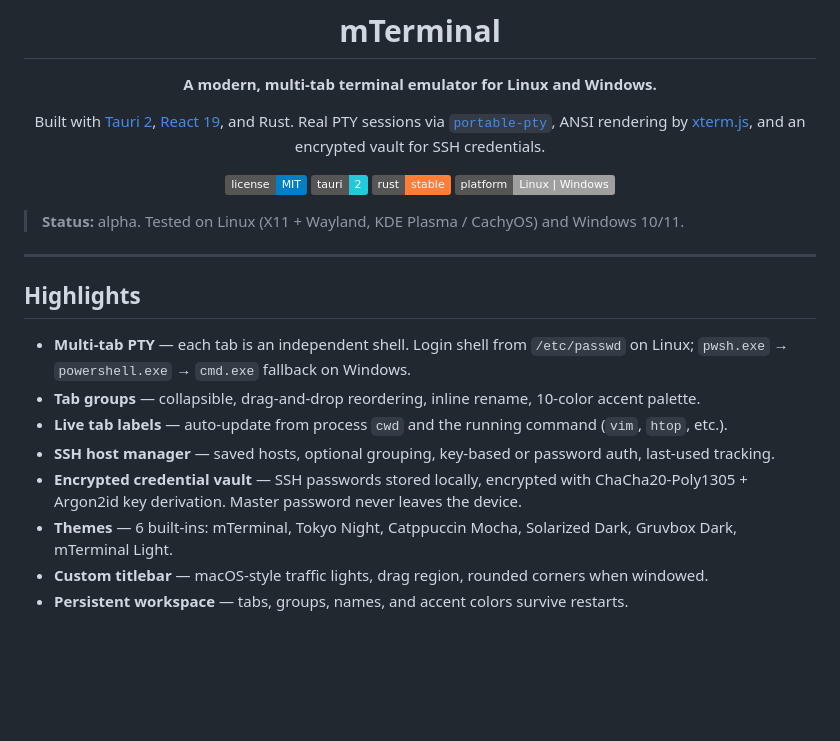
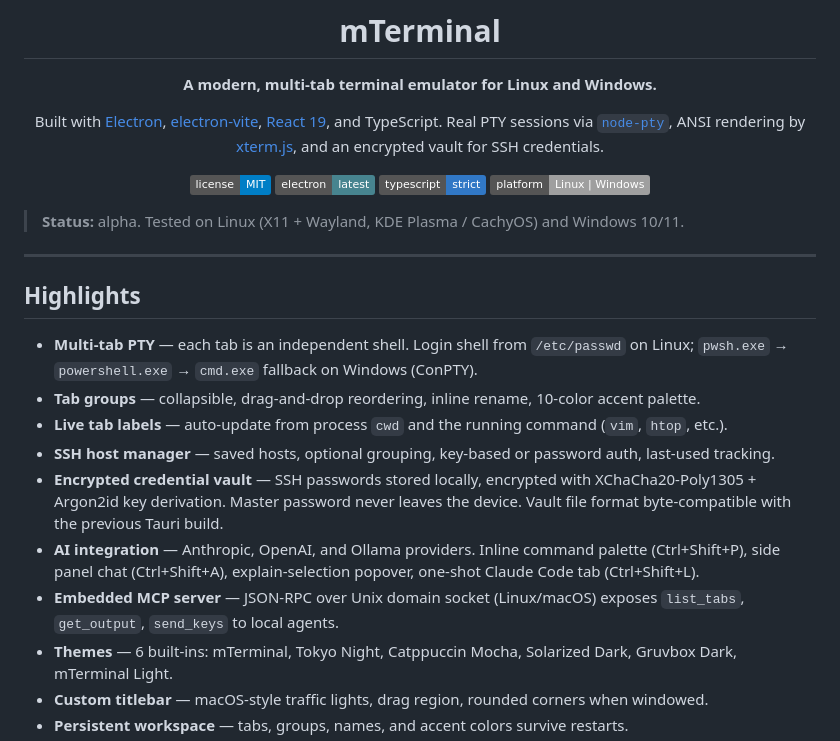
Before and after one commit to mterm-dev/mTerminal, a Markdown page: README.md, the part around one of its changes. Drawn GitHub-style; badges without logos; blank space fills up the shorter version.

```diff
--- a/README.md
+++ b/README.md
@@ -4,11 +4,11 @@
 
 **A modern, multi-tab terminal emulator for Linux and Windows.**
 
-Built with [Tauri 2](https://tauri.app), [React 19](https://react.dev), and Rust. Real PTY sessions via [`portable-pty`](https://crates.io/crates/portable-pty), ANSI rendering by [xterm.js](https://xtermjs.org), and an encrypted vault for SSH credentials.
+Built with [Electron](https://www.electronjs.org), [electron-vite](https://electron-vite.org), [React 19](https://react.dev), and TypeScript. Real PTY sessions via [`node-pty`](https://github.com/microsoft/node-pty), ANSI rendering by [xterm.js](https://xtermjs.org), and an encrypted vault for SSH credentials.
 
 [![License: MIT](https://img.shields.io/badge/license-MIT-blue.svg)](LICENSE)
-[![Tauri](https://img.shields.io/badge/tauri-2-24C8DB.svg)](https://tauri.app)
-[![Rust](https://img.shields.io/badge/rust-stable-orange.svg)](https://www.rust-lang.org)
+[![Electron](https://img.shields.io/badge/electron-latest-47848F.svg)](https://www.electronjs.org)
+[![TypeScript](https://img.shields.io/badge/typescript-strict-3178C6.svg)](https://www.typescriptlang.org)
 [![Platform](https://img.shields.io/badge/platform-Linux%20%7C%20Windows-lightgrey.svg)](#install)
 
 </div>
@@ -19,11 +19,13 @@ Built with [Tauri 2](https://tauri.app), [React 19](https://react.dev), and Rust
 
 ## Highlights
 
-- **Multi-tab PTY** — each tab is an independent shell. Login shell from `/etc/passwd` on Linux; `pwsh.exe` → `powershell.exe` → `cmd.exe` fallback on Windows.
+- **Multi-tab PTY** — each tab is an independent shell. Login shell from `/etc/passwd` on Linux; `pwsh.exe` → `powershell.exe` → `cmd.exe` fallback on Windows (ConPTY).
 - **Tab groups** — collapsible, drag-and-drop reordering, inline rename, 10-color accent palette.
 - **Live tab labels** — auto-update from process `cwd` and the running command (`vim`, `htop`, etc.).
 - **SSH host manager** — saved hosts, optional grouping, key-based or password auth, last-used tracking.
-- **Encrypted credential vault** — SSH passwords stored locally, encrypted with ChaCha20-Poly1305 + Argon2id key derivation. Master password never leaves the device.
+- **Encrypted credential vault** — SSH passwords stored locally, encrypted with XChaCha20-Poly1305 + Argon2id key derivation. Master password never leaves the device. Vault file format byte-compatible with the previous Tauri build.
+- **AI integration** — Anthropic, OpenAI, and Ollama providers. Inline command palette (Ctrl+Shift+P), side panel chat (Ctrl+Shift+A), explain-selection popover, one-shot Claude Code tab (Ctrl+Shift+L).
+- **Embedded MCP server** — JSON-RPC over Unix domain socket (Linux/macOS) exposes `list_tabs`, `get_output`, `send_keys` to local agents.
 - **Themes** — 6 built-ins: mTerminal, Tokyo Night, Catppuccin Mocha, Solarized Dark, Gruvbox Dark, mTerminal Light.
 - **Custom titlebar** — macOS-style traffic lights, drag region, rounded corners when windowed.
 - **Persistent workspace** — tabs, groups, names, and accent colors survive restarts.
```
Also changed, not shown: other parts of README.md (+38 -29 lines).
